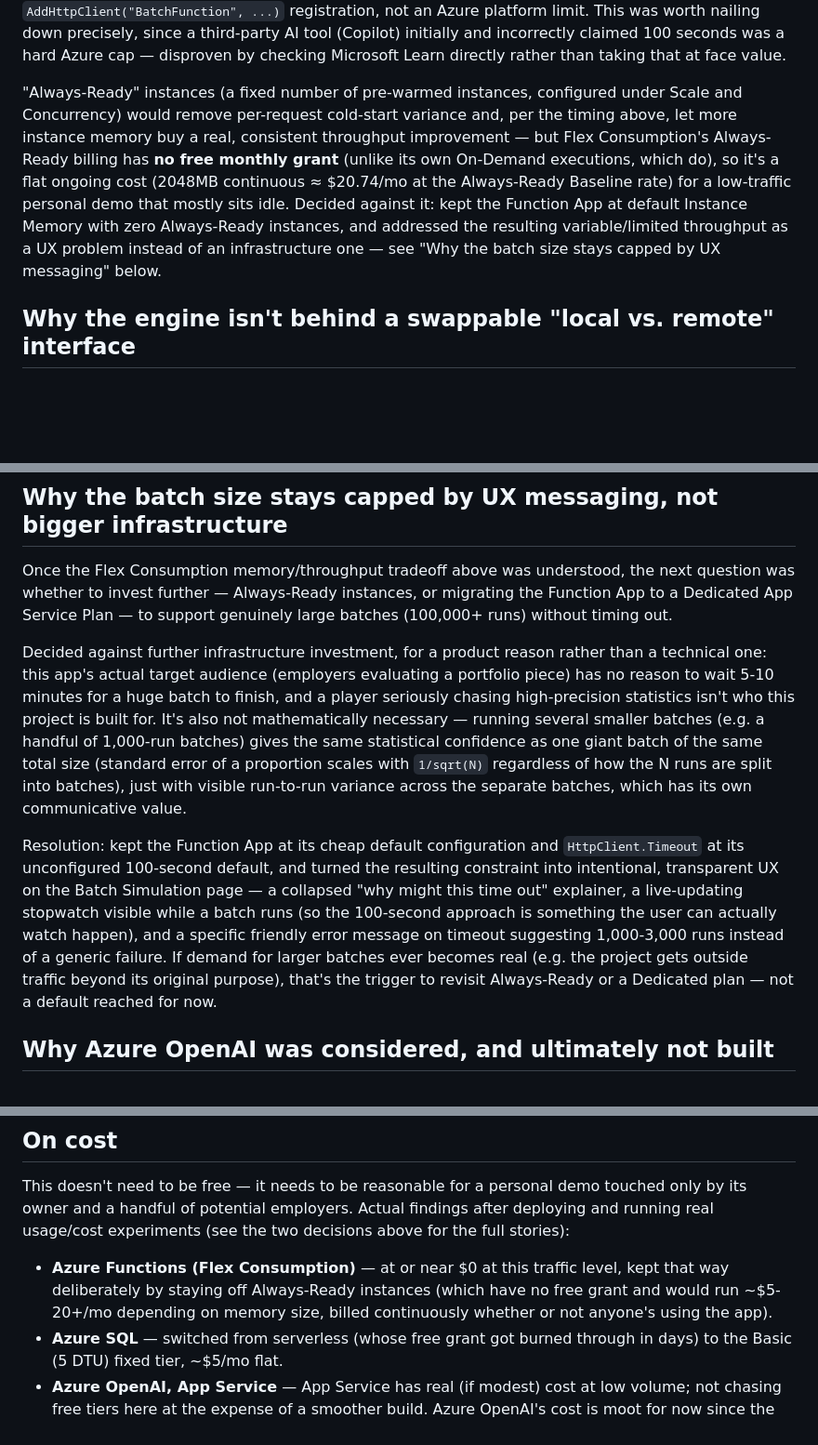
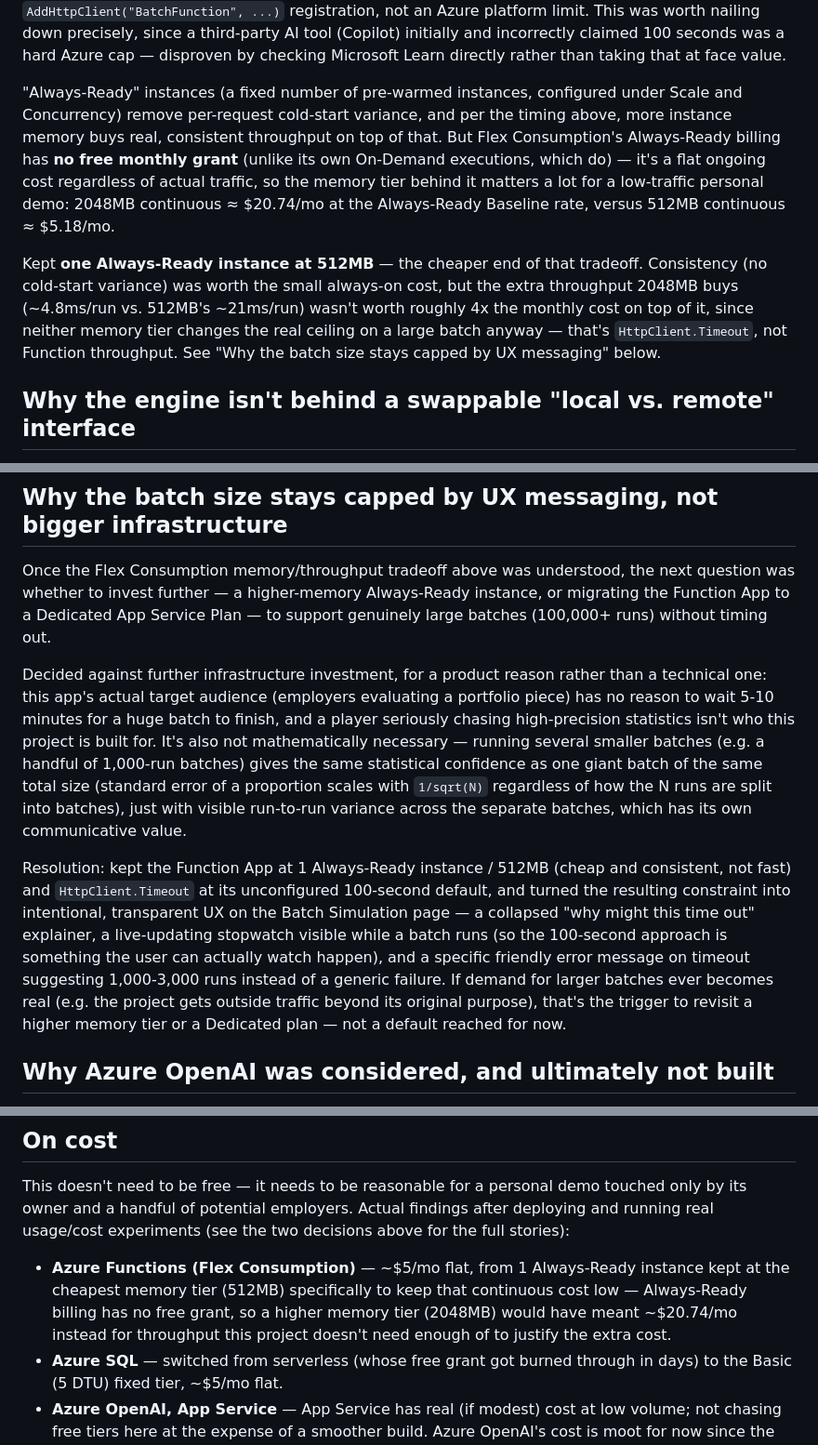
Before and after one commit to boulderkc/blackjack-streak-simulator, a Markdown page: docs/DECISIONS.md, 3 parts joined by grey strips. Shown at 93% size. GitHub-like rendering; blank space fills up the shorter version.

Commit message:
Correct docs: Function App kept 1 Always-Ready instance at 512MB, not zero
Earlier docs incorrectly stated Always-Ready was dropped entirely to stay
near $0. Actual kept configuration: 1 Always-Ready instance, Instance
Memory lowered to 512MB (~$5.18/mo) rather than the 2048MB tested during
investigation (~$20.74/mo) - consistency (no cold-start variance) was
worth the small always-on cost, the extra throughput from more memory
wasn't, since HttpClient's 100s timeout is the real ceiling either way.

Co-Authored-By: Claude Sonnet 5 <noreply@anthropic.com>

```diff
--- a/docs/DECISIONS.md
+++ b/docs/DECISIONS.md
@@ -25,7 +25,9 @@ Durable Functions remain a legitimate **v2 stretch goal** if there's ever a deli
 
 Azure Functions Flex Consumption's execution timeout defaults to 30 minutes with no hard low ceiling (unlike classic Consumption's 10-minute cap) — the actual wall clicking down on a large batch is **`HttpClient.Timeout`'s plain .NET default of 100 seconds**, on the Blazor app's own `AddHttpClient("BatchFunction", ...)` registration, not an Azure platform limit. This was worth nailing down precisely, since a third-party AI tool (Copilot) initially and incorrectly claimed 100 seconds was a hard Azure cap — disproven by checking Microsoft Learn directly rather than taking that at face value.
 
-"Always-Ready" instances (a fixed number of pre-warmed instances, configured under Scale and Concurrency) would remove per-request cold-start variance and, per the timing above, let more instance memory buy a real, consistent throughput improvement — but Flex Consumption's Always-Ready billing has **no free monthly grant** (unlike its own On-Demand executions, which do), so it's a flat ongoing cost (2048MB continuous ≈ $20.74/mo at the Always-Ready Baseline rate) for a low-traffic personal demo that mostly sits idle. Decided against it: kept the Function App at default Instance Memory with zero Always-Ready instances, and addressed the resulting variable/limited throughput as a UX problem instead of an infrastructure one — see "Why the batch size stays capped by UX messaging" below.
+"Always-Ready" instances (a fixed number of pre-warmed instances, configured under Scale and Concurrency) remove per-request cold-start variance, and per the timing above, more instance memory buys real, consistent throughput on top of that. But Flex Consumption's Always-Ready billing has **no free monthly grant** (unlike its own On-Demand executions, which do) — it's a flat ongoing cost regardless of actual traffic, so the memory tier behind it matters a lot for a low-traffic personal demo: 2048MB continuous ≈ $20.74/mo at the Always-Ready Baseline rate, versus 512MB continuous ≈ $5.18/mo.
+
+Kept **one Always-Ready instance at 512MB** — the cheaper end of that tradeoff. Consistency (no cold-start variance) was worth the small always-on cost, but the extra throughput 2048MB buys (~4.8ms/run vs. 512MB's ~21ms/run) wasn't worth roughly 4x the monthly cost on top of it, since neither memory tier changes the real ceiling on a large batch anyway — that's `HttpClient.Timeout`, not Function throughput. See "Why the batch size stays capped by UX messaging" below.
 
 ## Why the engine isn't behind a swappable "local vs. remote" interface
 
@@ -55,11 +57,11 @@ Switched to the **Basic (5 DTU) fixed tier** — small enough for this project's
 
 ## Why the batch size stays capped by UX messaging, not bigger infrastructure
 
-Once the Flex Consumption memory/throughput tradeoff above was understood, the next question was whether to invest further — Always-Ready instances, or migrating the Function App to a Dedicated App Service Plan — to support genuinely large batches (100,000+ runs) without timing out.
+Once the Flex Consumption memory/throughput tradeoff above was understood, the next question was whether to invest further — a higher-memory Always-Ready instance, or migrating the Function App to a Dedicated App Service Plan — to support genuinely large batches (100,000+ runs) without timing out.
 
 Decided against further infrastructure investment, for a product reason rather than a technical one: this app's actual target audience (employers evaluating a portfolio piece) has no reason to wait 5-10 minutes for a huge batch to finish, and a player seriously chasing high-precision statistics isn't who this project is built for. It's also not mathematically necessary — running several smaller batches (e.g. a handful of 1,000-run batches) gives the same statistical confidence as one giant batch of the same total size (standard error of a proportion scales with `1/sqrt(N)` regardless of how the N runs are split into batches), just with visible run-to-run variance across the separate batches, which has its own communicative value.
 
-Resolution: kept the Function App at its cheap default configuration and `HttpClient.Timeout` at its unconfigured 100-second default, and turned the resulting constraint into intentional, transparent UX on the Batch Simulation page — a collapsed "why might this time out" explainer, a live-updating stopwatch visible while a batch runs (so the 100-second approach is something the user can actually watch happen), and a specific friendly error message on timeout suggesting 1,000-3,000 runs instead of a generic failure. If demand for larger batches ever becomes real (e.g. the project gets outside traffic beyond its original purpose), that's the trigger to revisit Always-Ready or a Dedicated plan — not a default reached for now.
+Resolution: kept the Function App at 1 Always-Ready instance / 512MB (cheap and consistent, not fast) and `HttpClient.Timeout` at its unconfigured 100-second default, and turned the resulting constraint into intentional, transparent UX on the Batch Simulation page — a collapsed "why might this time out" explainer, a live-updating stopwatch visible while a batch runs (so the 100-second approach is something the user can actually watch happen), and a specific friendly error message on timeout suggesting 1,000-3,000 runs instead of a generic failure. If demand for larger batches ever becomes real (e.g. the project gets outside traffic beyond its original purpose), that's the trigger to revisit a higher memory tier or a Dedicated plan — not a default reached for now.
 
 ## Why Azure OpenAI was considered, and ultimately not built
 
@@ -94,7 +96,7 @@ Local development on a Windows 11 machine; Azure is used only for deployment/CI-
 
 This doesn't need to be free — it needs to be reasonable for a personal demo touched only by its owner and a handful of potential employers. Actual findings after deploying and running real usage/cost experiments (see the two decisions above for the full stories):
 
-- **Azure Functions (Flex Consumption)** — at or near $0 at this traffic level, kept that way deliberately by staying off Always-Ready instances (which have no free grant and would run ~$5-20+/mo depending on memory size, billed continuously whether or not anyone's using the app).
+- **Azure Functions (Flex Consumption)** — ~$5/mo flat, from 1 Always-Ready instance kept at the cheapest memory tier (512MB) specifically to keep that continuous cost low — Always-Ready billing has no free grant, so a higher memory tier (2048MB) would have meant ~$20.74/mo instead for throughput this project doesn't need enough of to justify the extra cost.
 - **Azure SQL** — switched from serverless (whose free grant got burned through in days) to the Basic (5 DTU) fixed tier, ~$5/mo flat.
 - **Azure OpenAI, App Service** — App Service has real (if modest) cost at low volume; not chasing free tiers here at the expense of a smoother build. Azure OpenAI's cost is moot for now since the summary feature it would support remains an open decision, not yet built.
 - **Budget/spending alerts** are still planned but not yet set up — an outstanding to-do, not a decision that's been made and closed.
```
Also changed, not shown: CLAUDE.md (+1 -1 lines).
